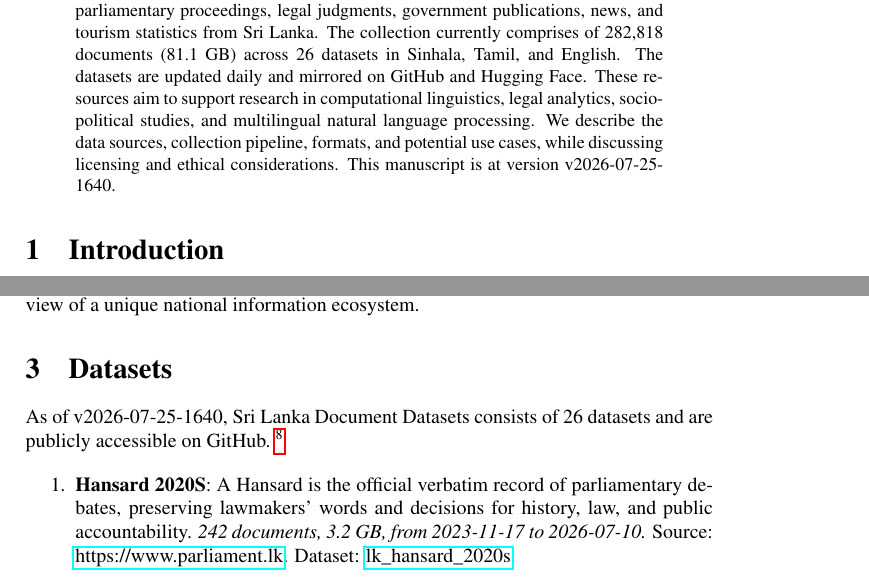
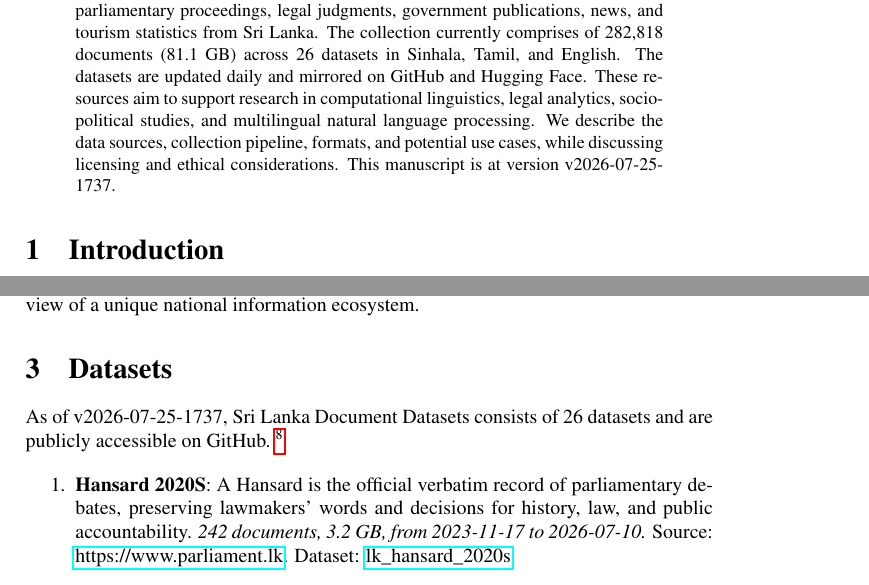
Before and after one commit to nuuuwan/lk_datasets, a LaTeX paper (latex/lk_datasets.tex): two parts of pages 1 and 2 of 7, joined at a grey line, cut so that both start at the same text. Compiled offline with pdfLaTeX; a LaTeX package or settings file that is missing is left out.

Commit message:
🤖 [build.yml] 2026-07-25-1207

```diff
--- a/latex/lk_datasets.tex
+++ b/latex/lk_datasets.tex
@@ -16,7 +16,7 @@
 \normalsize%
 \maketitle%
 \begin{abstract}%
-We present a collection of open, machine-readable document datasets covering parliamentary proceedings, legal judgments, government publications, news, and tourism statistics from Sri Lanka. The collection currently comprises of  282,818  documents (81.1 GB) across 26  datasets in Sinhala, Tamil, and English. The datasets are updated daily and mirrored on GitHub and Hugging Face. These resources aim to support research in computational linguistics, legal analytics, socio-political studies, and multilingual natural language processing. We describe the data sources, collection pipeline, formats, and potential use cases, while discussing licensing and ethical considerations. This manuscript is at version v2026-07-25-1640.%
+We present a collection of open, machine-readable document datasets covering parliamentary proceedings, legal judgments, government publications, news, and tourism statistics from Sri Lanka. The collection currently comprises of  282,818  documents (81.1 GB) across 26  datasets in Sinhala, Tamil, and English. The datasets are updated daily and mirrored on GitHub and Hugging Face. These resources aim to support research in computational linguistics, legal analytics, socio-political studies, and multilingual natural language processing. We describe the data sources, collection pipeline, formats, and potential use cases, while discussing licensing and ethical considerations. This manuscript is at version v2026-07-25-1737.%
 
 %
 \end{abstract}%
@@ -86,7 +86,7 @@ The Sri Lanka Document Datasets aim to fill this gap by aggregating diverse sour
 %
 \section{Datasets}%
 \label{sec:Datasets}%
-As of v2026-07-25-1640, Sri Lanka Document Datasets
+As of v2026-07-25-1737, Sri Lanka Document Datasets
   consists of 26 datasets
  and are publicly accessible on GitHub.%
 ~%
```
Also changed, not shown: README.md, latex/lk_datasets.pdf.
